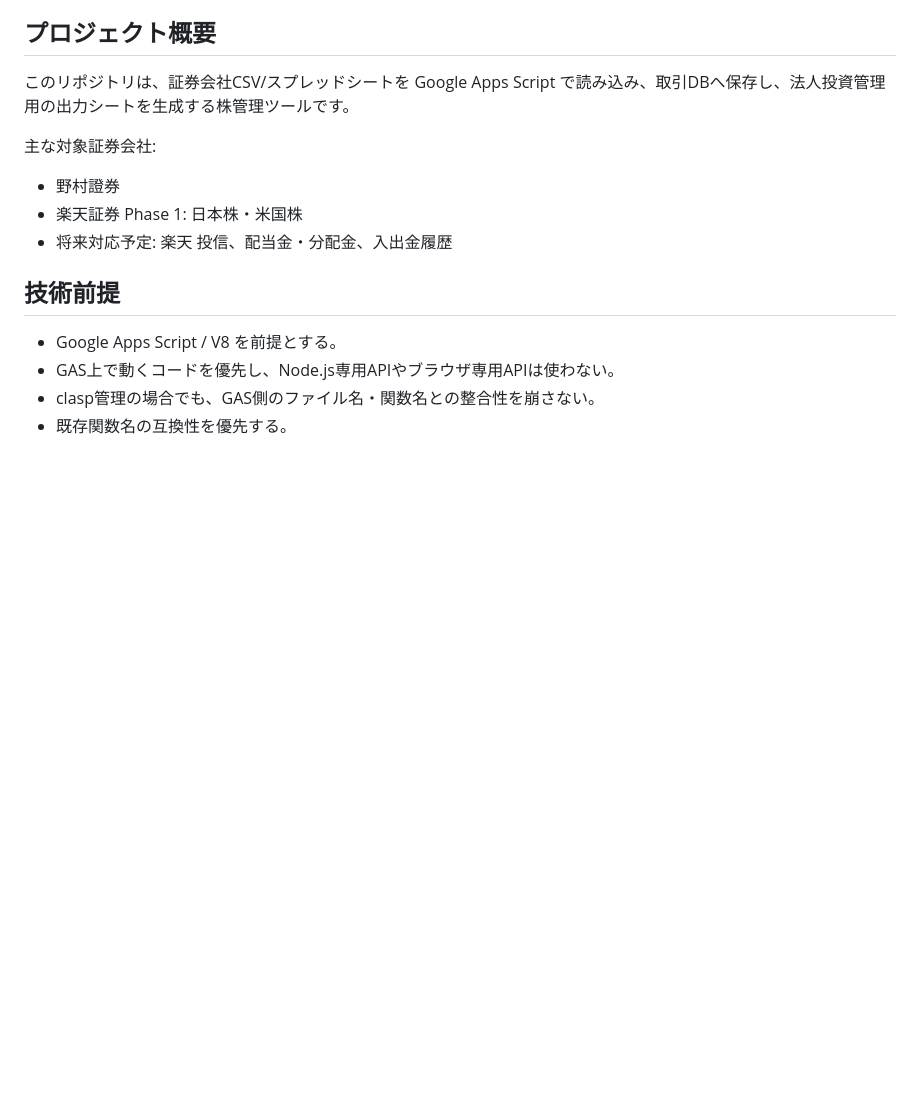
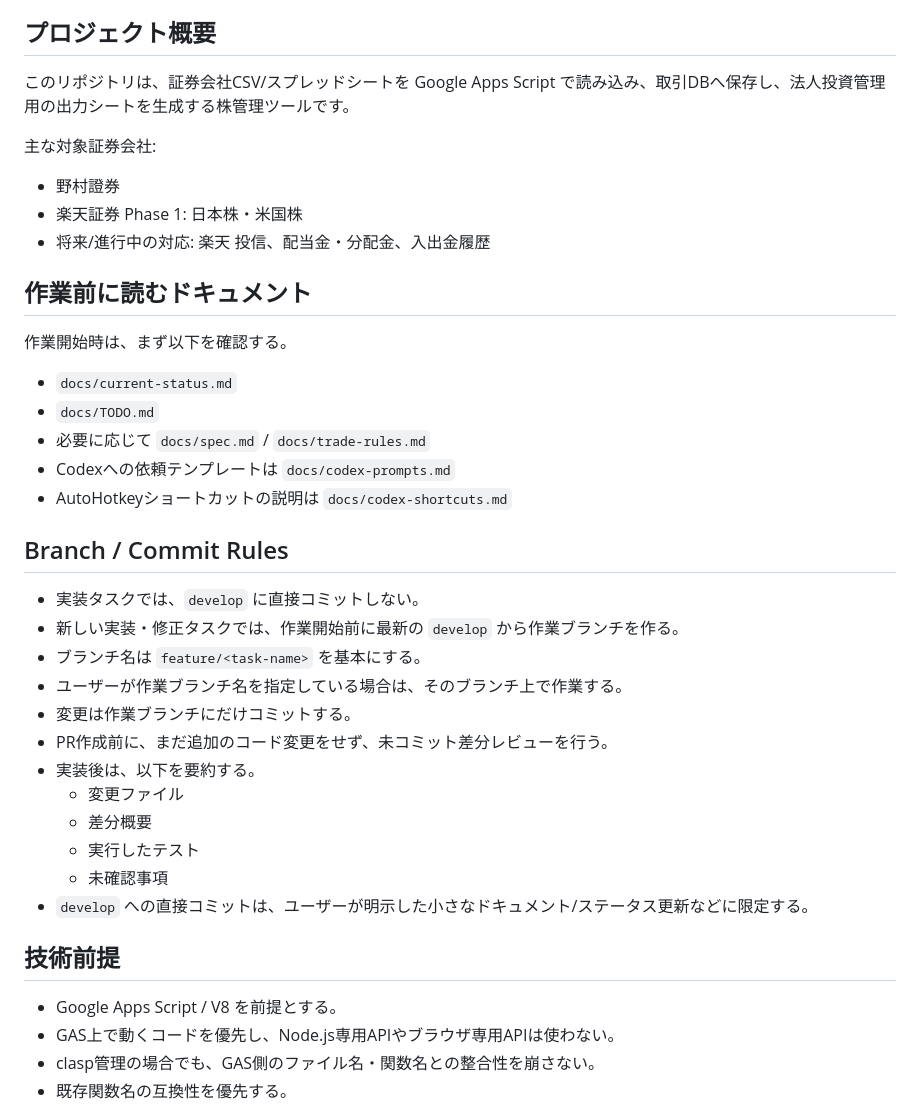
Before and after one commit to nozomu-honda/tradeCsvToSpreadSheet, a Markdown page: AGENTS.md, the part around one of its changes. Drawn GitHub-style; blank space fills up the shorter version.

```diff
--- a/AGENTS.md
+++ b/AGENTS.md
@@ -8,7 +8,32 @@
 
 - 野村證券
 - 楽天証券 Phase 1: 日本株・米国株
-- 将来対応予定: 楽天 投信、配当金・分配金、入出金履歴
+- 将来/進行中の対応: 楽天 投信、配当金・分配金、入出金履歴
+
+## 作業前に読むドキュメント
+
+作業開始時は、まず以下を確認する。
+
+- `docs/current-status.md`
+- `docs/TODO.md`
+- 必要に応じて `docs/spec.md` / `docs/trade-rules.md`
+- Codexへの依頼テンプレートは `docs/codex-prompts.md`
+- AutoHotkeyショートカットの説明は `docs/codex-shortcuts.md`
+
+## Branch / Commit Rules
+
+- 実装タスクでは、`develop` に直接コミットしない。
+- 新しい実装・修正タスクでは、作業開始前に最新の `develop` から作業ブランチを作る。
+- ブランチ名は `feature/<task-name>` を基本にする。
+- ユーザーが作業ブランチ名を指定している場合は、そのブランチ上で作業する。
+- 変更は作業ブランチにだけコミットする。
+- PR作成前に、まだ追加のコード変更をせず、未コミット差分レビューを行う。
+- 実装後は、以下を要約する。
+  - 変更ファイル
+  - 差分概要
+  - 実行したテスト
+  - 未確認事項
+- `develop` への直接コミットは、ユーザーが明示した小さなドキュメント/ステータス更新などに限定する。
 
 ## 技術前提
 
```
Also changed, not shown: other parts of AGENTS.md (+21 -9 lines).
